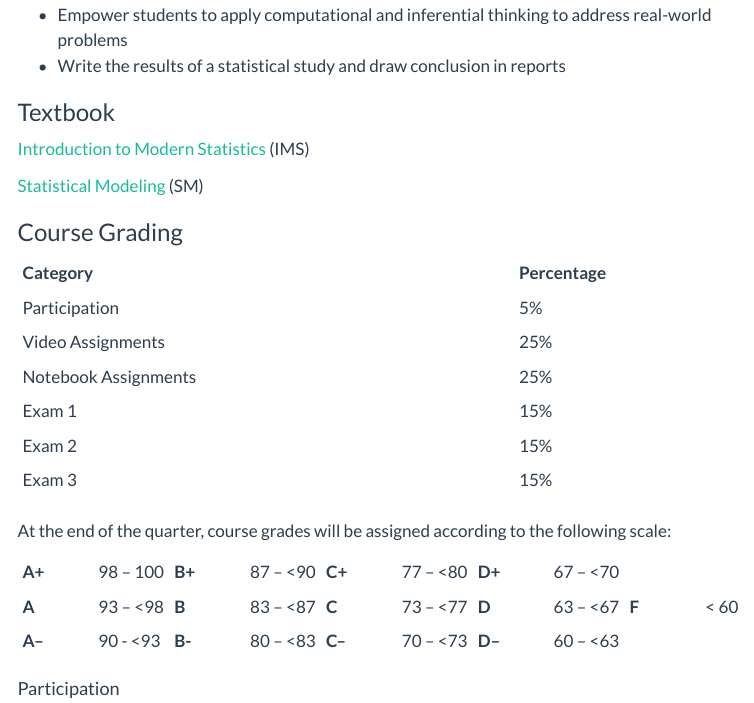
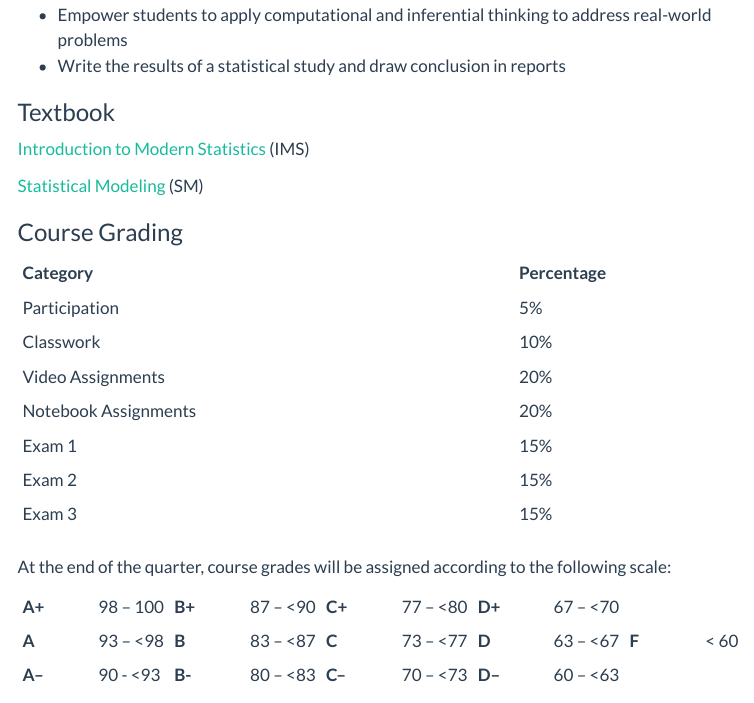
Before and after one commit to inqs909/m2012_f25, a Quarto document (syllabus_201.qmd): the page in a window 1100 px wide, from 840 px down. Rendered offline with R 4.5, knitr and Pandoc in place of Quarto, with nearby package versions; menus at the side of the page are left out.

Commit message:
Update Syllabi

```diff
--- a/syllabus_201.qmd
+++ b/syllabus_201.qmd
@@ -59,8 +59,9 @@ Critical reasoning using a quantitative and statistical, problem-solving approac
 | Category             | Percentage |
 |:---------------------|:-----------|
 | Participation        | 5%         |
-| Video Assignments    | 25%        |
-| Notebook Assignments | 25%        |
+| Classwork            | 10%        |
+| Video Assignments    | 20%        |
+| Notebook Assignments | 20%        |
 | Exam 1               | 15%        |
 | Exam 2               | 15%        |
 | Exam 3               | 15%        |
```
Also changed, not shown: syllabus_202.qmd (+13 -0 lines), docs/search.json, syllabus_201.qmd (9 more changed lines), 5 other files.
